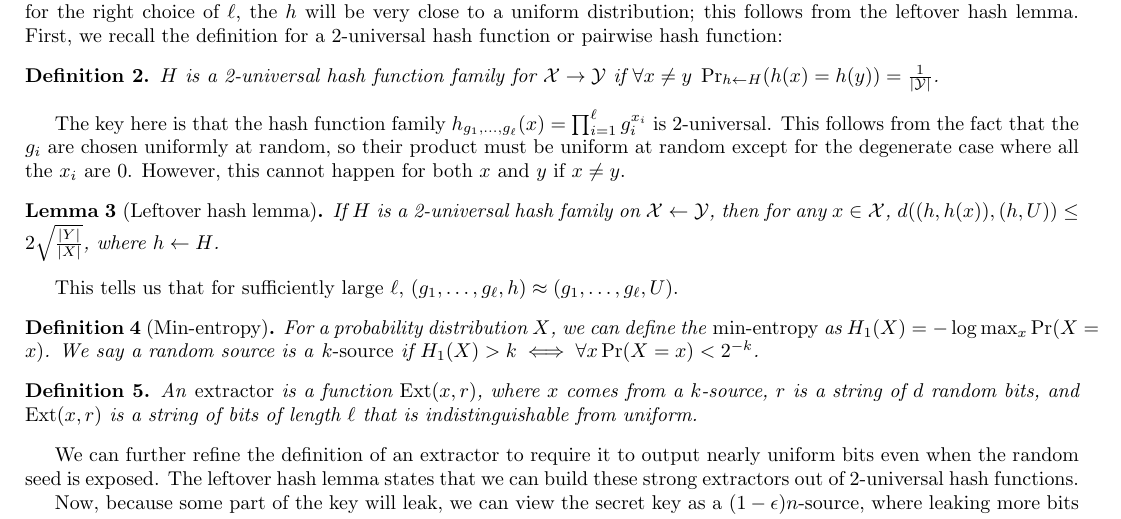
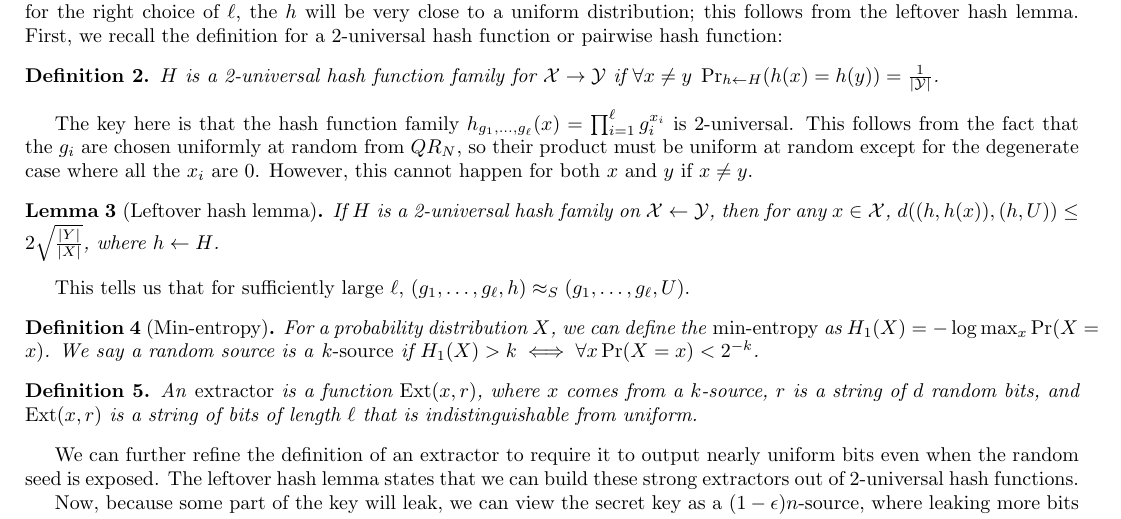
Before and after one commit to bmsherman/crypto-scribe, a LaTeX document (lect-24-scribe.tex): part of page 4 of 5, cut so that both start at the same text. Compiled offline with pdfLaTeX.

Commit message:
Clarify g_i \in QR_N and computational indistinguishability.

```diff
--- a/lect-24-scribe.tex
+++ b/lect-24-scribe.tex
@@ -172,13 +172,13 @@ We remark here that there are exponentially many secret keys which match the pub
 $H$ is a 2-universal hash function family for $\mathcal{X} \rightarrow \mathcal{Y}$ if $\forall x \neq y \; \Pr_{h \leftarrow H}(h(x) = h(y)) = \frac{1}{|\mathcal{Y}|}$.
 \end{definition}
 
-The key here is that the hash function family $h_{g_1,\dots,g_\ell}(x) = \prod_{i=1}^\ell g_i ^ {x_i}$ is 2-universal. This follows from the fact that the $g_i$ are chosen uniformly at random, so their product must be uniform at random except for the degenerate case where all the $x_i$ are $0$. However, this cannot happen for both $x$ and $y$ if $x \neq y$.
+The key here is that the hash function family $h_{g_1,\dots,g_\ell}(x) = \prod_{i=1}^\ell g_i ^ {x_i}$ is 2-universal. This follows from the fact that the $g_i$ are chosen uniformly at random from $QR_N$, so their product must be uniform at random except for the degenerate case where all the $x_i$ are $0$. However, this cannot happen for both $x$ and $y$ if $x \neq y$.
 
 \begin{lemma}[Leftover hash lemma]
 If $H$ is a 2-universal hash family on $\mathcal{X} \leftarrow \mathcal{Y}$, then for any $x \in \mathcal{X}$, $d((h,h(x)), (h,U)) \le 2\sqrt{\frac{|Y|}{|X|}}$, where $h \leftarrow H$.
 \end{lemma}
 
-This tells us that for sufficiently large $\ell$, $(g_1,\dots,g_\ell,h) \approx (g_1,\dots,g_\ell,U)$.
+This tells us that for sufficiently large $\ell$, $(g_1,\dots,g_\ell,h) \approx_S (g_1,\dots,g_\ell,U)$.
 
 \begin{definition}[Min-entropy]
 For a probability distribution $X$, we can define the \emph{min-entropy} as $H_1(X) = -\log \max_x \Pr(X = x)$. We say a random source is a \emph{$k$-source} if $H_1(X) > k \iff \forall x \Pr(X = x) < 2^{-k}$.
```
